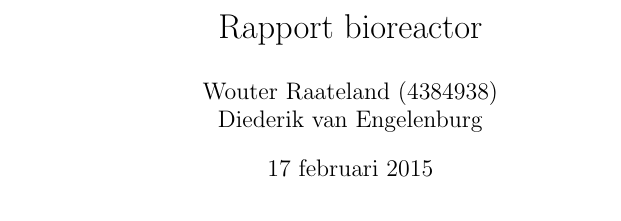
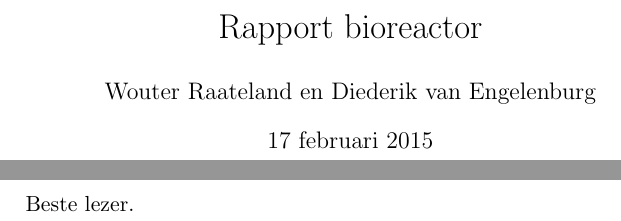
Before and after one commit to dvane007/onderzoek_bioreactor, a LaTeX document (latex/main.tex, which reads latex/body/inleiding.tex): part of the page before the commit and two parts of pages 1 and 2 of 2 after it, the two joined at a grey line, cut so that both start at the same text. Compiled offline with pdfLaTeX.

Commit message:
Documentstructuur aangemaakt

```diff
--- /dev/null
+++ b/latex/body/inleiding.tex
@@ -0,0 +1,2 @@
+%Inleiding
+Beste lezer.
--- a/latex/main.tex
+++ b/latex/main.tex
@@ -6,8 +6,21 @@
 \include{preamble}
 
 \title{Rapport bioreactor}
-\author{Wouter Raateland (4384938) & Diederik van Engelenburg}
+\author{Wouter Raateland en Diederik van Engelenburg}
 
 \begin{document}
+
 \maketitle
 
+\newpage
+
+%preface
+\input{preface/voorwoord}
+\input{preface/abstract}
+
+%Inhoudsopgave
+
+%body
+\input{body/inleiding}
+\input{body/resultaten}
+\input{body/conclusie}
```
Also changed, not shown: latex/body/conclusie.tex (added, +1 -0 lines), latex/body/resultaten.tex (added, +1 -0 lines), latex/postbody/appendices.tex (added, +1 -0 lines), latex/postbody/bibliografie.tex (added, +1 -0 lines), latex/postbody/nawoord.tex (added, +1 -0 lines), latex/preface/abstract.tex (added, +1 -0 lines), latex/preface/voorwoord.tex (added, +1 -0 lines), latex/main.pdf (added), latex/main.tex (5 more changed lines), 4 other files.
